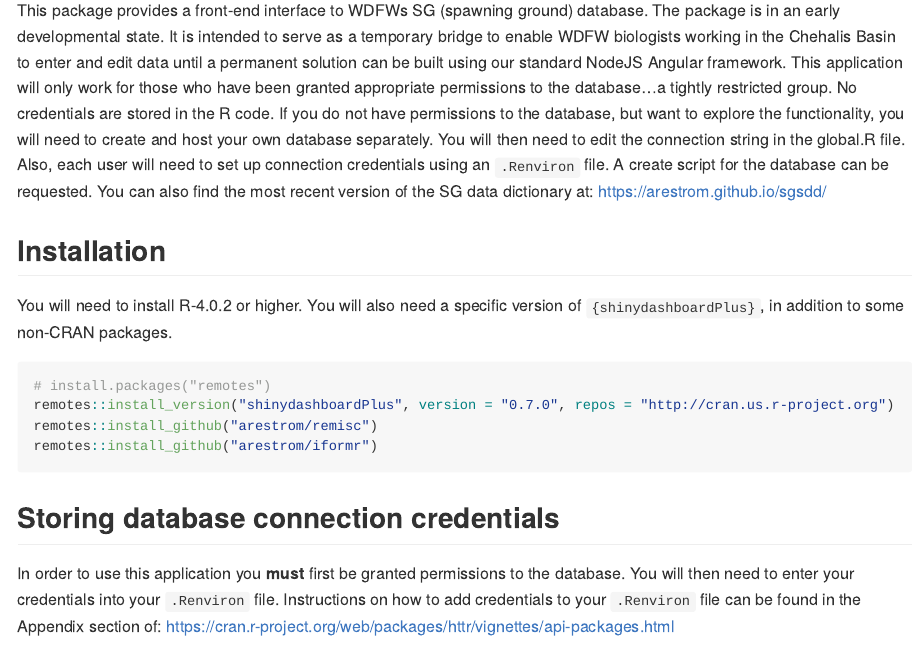
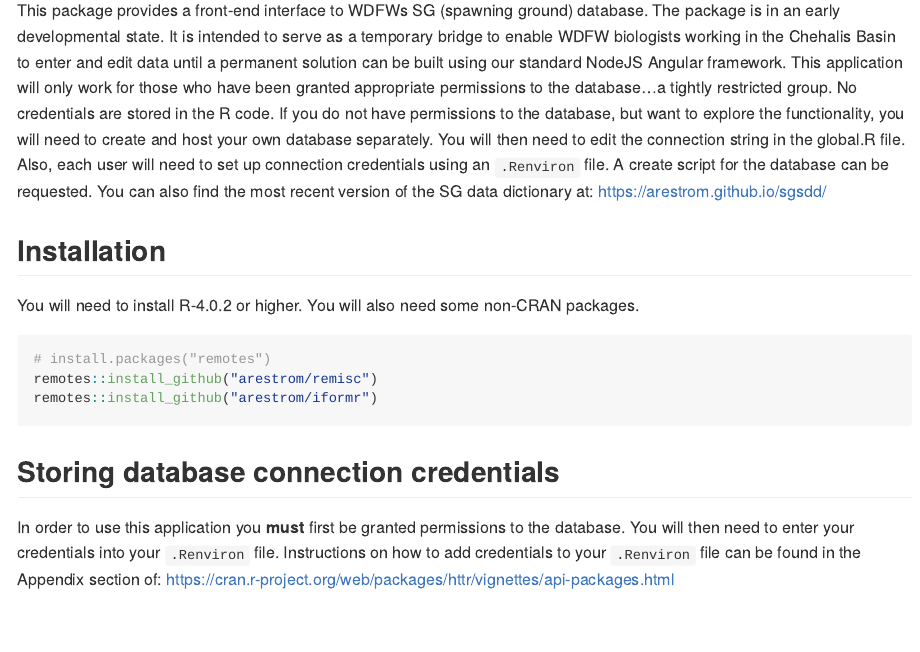
Before and after one commit to arestrom/Chehalis, an R Markdown document (README.Rmd): the page in a window 1100 px wide, from 180 px down. The pictures show the output file README.md that the author committed with the source, drawn offline in the style of GitHub.

Commit message:
Updated readme

````diff
--- a/README.Rmd
+++ b/README.Rmd
@@ -21,11 +21,10 @@ This package provides a front-end interface to WDFWs SG (spawning ground) databa
 
 ## Installation
 
-You will need to install R-4.0.2 or higher. You will also need a specific version of `{shinydashboardPlus}`, in addition to some non-CRAN packages.
+You will need to install R-4.0.2 or higher. You will also need some non-CRAN packages.
 
 ```{r, eval = FALSE}
 # install.packages("remotes")
-remotes::install_version("shinydashboardPlus", version = "0.7.0", repos = "http://cran.us.r-project.org")
 remotes::install_github("arestrom/remisc")
 remotes::install_github("arestrom/iformr")
 ```
````
Also changed, not shown: README.md.
